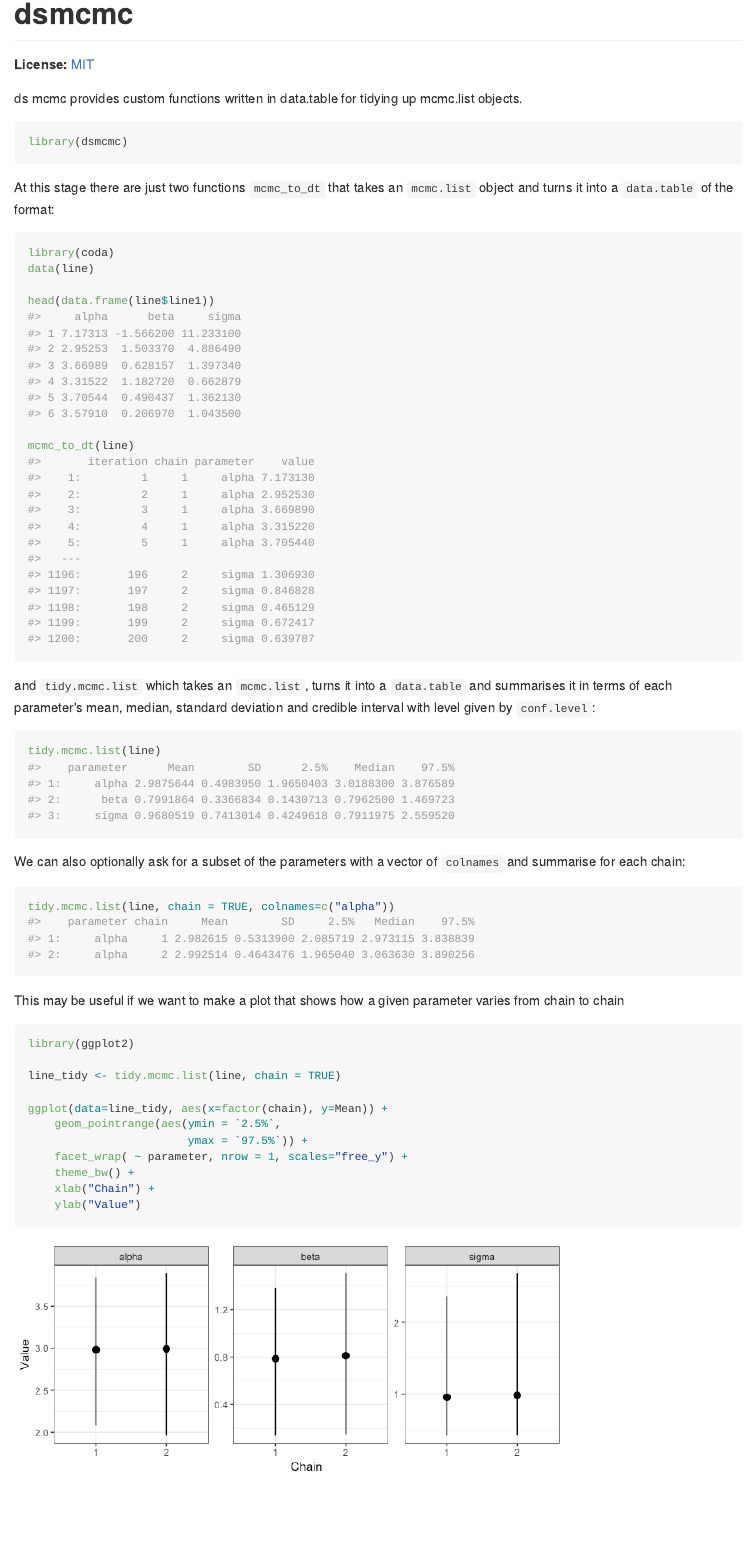
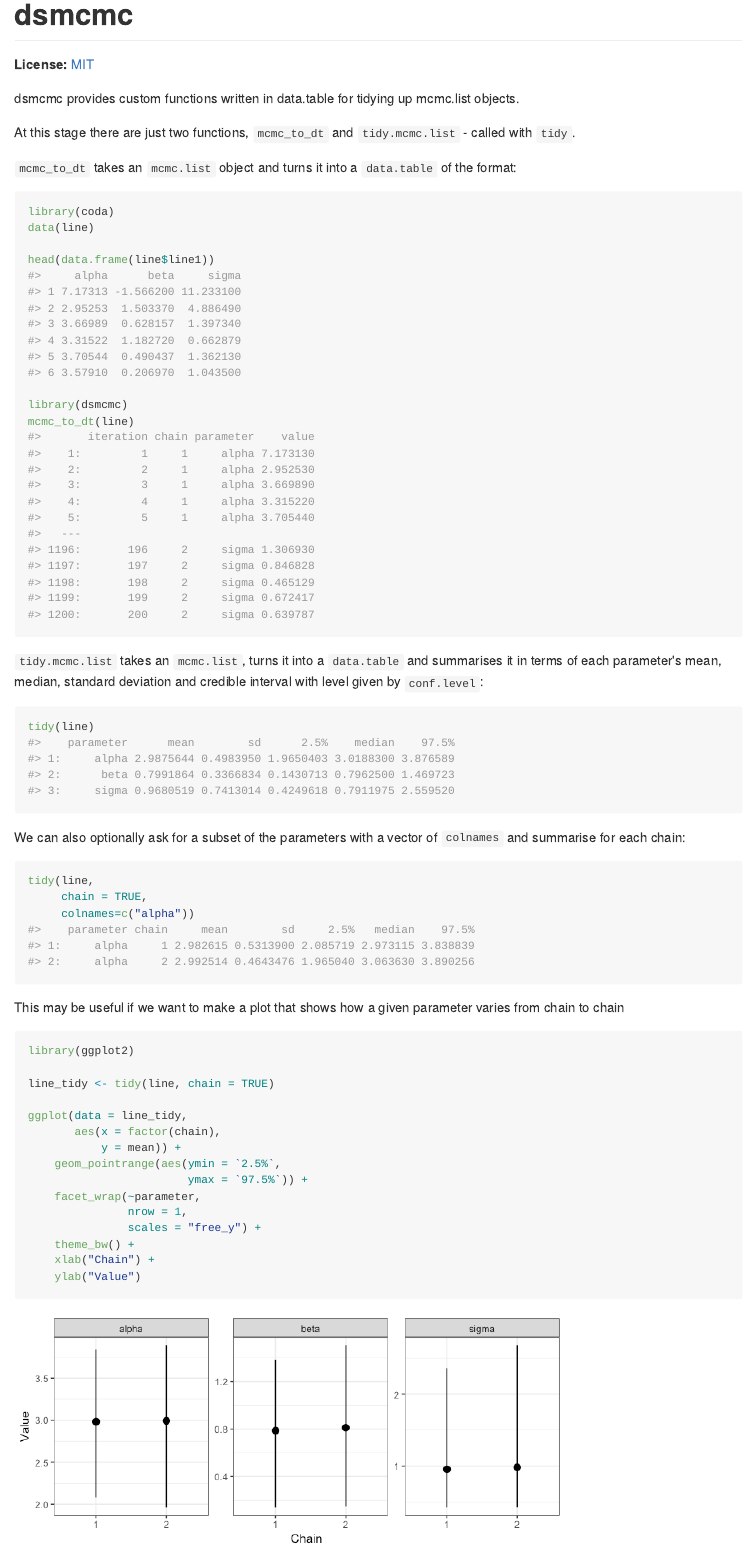
Before and after one commit to njtierney/mmcc, an R Markdown document (README.Rmd): the page in a window 1100 px wide, from 40 px down before the commit and from 90 px down after it, so that both start at the same text. The pictures show the output file README.md that the author committed with the source, drawn offline in the style of GitHub; badge pictures from the web are left out.

Commit message:
chunk labels, update function syntax

````diff
--- a/README.Rmd
+++ b/README.Rmd
@@ -21,48 +21,53 @@ library(dsmcmc)
 
 **License:** [MIT](https://opensource.org/licenses/MIT)
 
-ds mcmc provides custom functions written in data.table for tidying up mcmc.list objects.
+dsmcmc provides custom functions written in data.table for tidying up mcmc.list objects.
 
-``` {r, warning=F, message=F}
-library(dsmcmc)
-```
+At this stage there are just two functions, `mcmc_to_dt` and `tidy.mcmc.list` - called with `tidy`.
 
-At this stage there are just two functions `mcmc_to_dt` that takes an `mcmc.list` object and turns it into a `data.table` of the format:
+`mcmc_to_dt` takes an `mcmc.list` object and turns it into a `data.table` of the format:
 
-``` {r}
+```{r show-dsmcmc}
 library(coda)
 data(line)
 
 head(data.frame(line$line1))
 
+library(dsmcmc)
 mcmc_to_dt(line)
 
 ```
 
 
-and `tidy.mcmc.list` which takes an `mcmc.list`, turns it into a `data.table` and summarises it in terms of each parameter's mean, median, standard deviation and credible interval with level given by `conf.level`:
+`tidy.mcmc.list` takes an `mcmc.list`, turns it into a `data.table` and summarises it in terms of each parameter's mean, median, standard deviation and credible interval with level given by `conf.level`:
 
-``` {r}
-tidy.mcmc.list(line)
+``` {r show-tidy-method}
+tidy(line)
 ```
 
 We can also optionally ask for a subset of the parameters with a vector of `colnames` and summarise for each chain:
 
-``` {r}
-tidy.mcmc.list(line, chain = TRUE, colnames=c("alpha"))
+``` {r show-tidy-options}
+tidy(line,
+     chain = TRUE,
+     colnames=c("alpha"))
 ```
 
-This may be useful if we want to make a plot that shows how a given parameter varies from chain to chain
+This may be useful if we want to make a plot that shows how a given parameter varies from chain to chain.
 
-``` {r, fig.height=3, fig.width=7}
+``` {r show-tidy-ggplot, fig.height=3, fig.width=7}
 library(ggplot2)
 
-line_tidy <- tidy.mcmc.list(line, chain = TRUE)
+line_tidy <- tidy(line, chain = TRUE)
 
-ggplot(data=line_tidy, aes(x=factor(chain), y=Mean)) +
+ggplot(data = line_tidy,
+       aes(x = factor(chain),
+           y = mean)) +
     geom_pointrange(aes(ymin = `2.5%`,
                         ymax = `97.5%`)) +
-    facet_wrap( ~ parameter, nrow = 1, scales="free_y") +
+    facet_wrap(~parameter,
+               nrow = 1,
+               scales = "free_y") +
     theme_bw() +
     xlab("Chain") +
     ylab("Value")
````
Also changed, not shown: README-show-tidy-ggplot-1.png (added), README.md.
